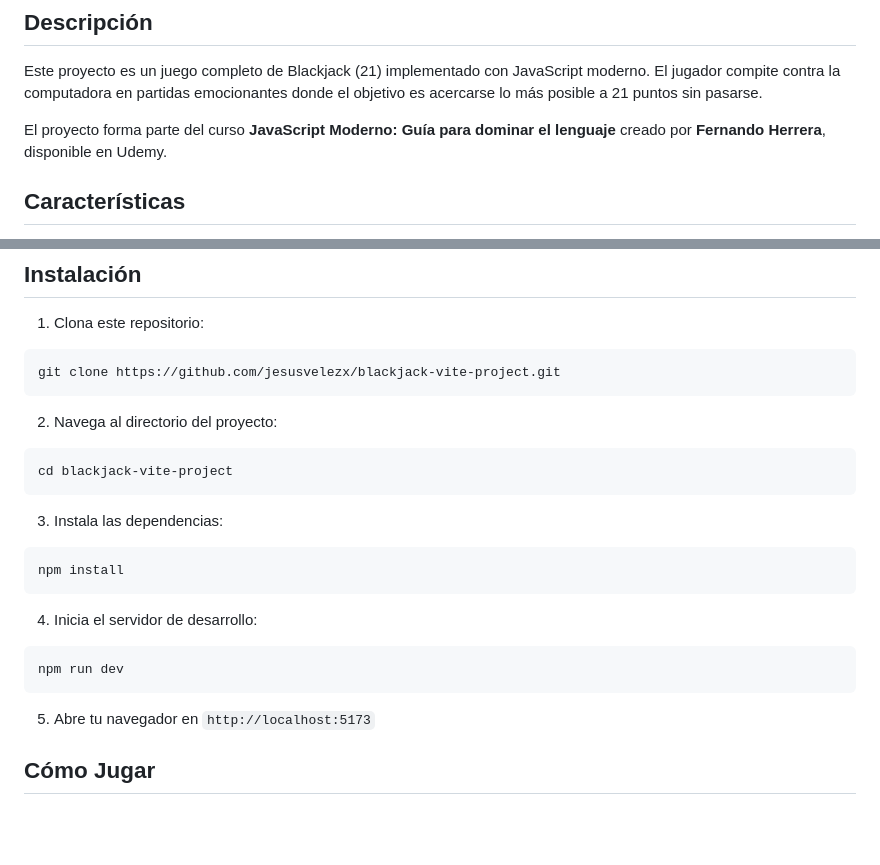
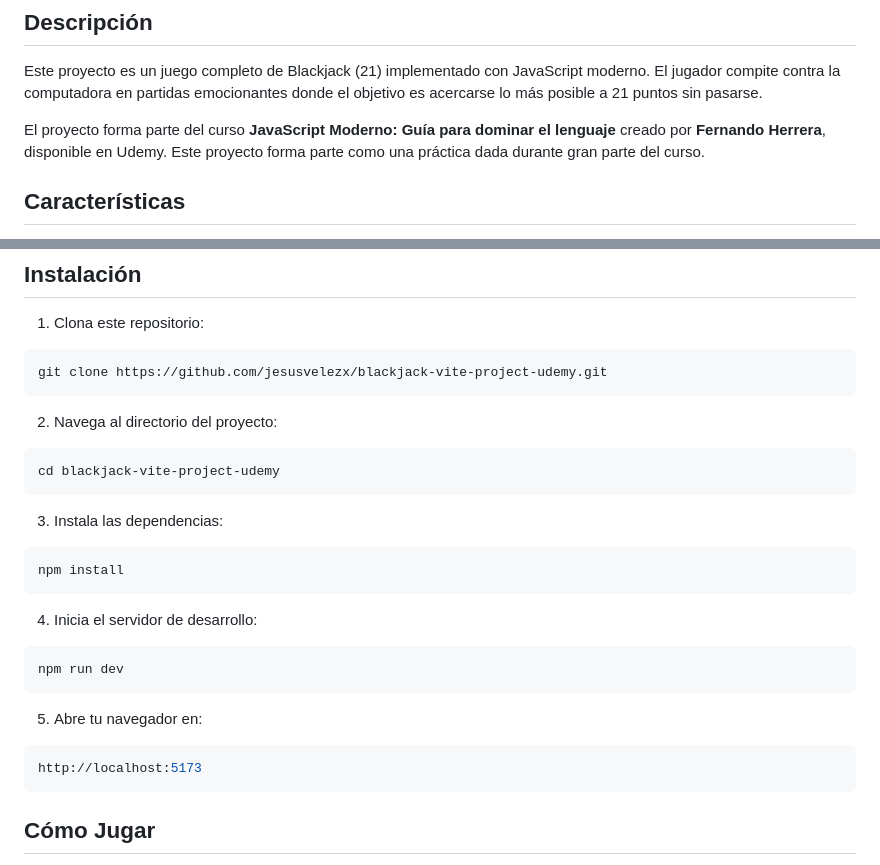
Before and after one commit to jesusvelezx/blackjack-vite-project, a Markdown page: README.md, 2 parts joined by grey strips. Rendered like a GitHub page; blank space fills up the shorter version.

Commit message:
Docs: Update README with project details and installation instructions

````diff
--- a/README.md
+++ b/README.md
@@ -10,7 +10,7 @@ Un juego de Blackjack interactivo desarrollado con JavaScript vanilla y Vite, do
 
 Este proyecto es un juego completo de Blackjack (21) implementado con JavaScript moderno. El jugador compite contra la computadora en partidas emocionantes donde el objetivo es acercarse lo más posible a 21 puntos sin pasarse.
 
-El proyecto forma parte del curso **JavaScript Moderno: Guía para dominar el lenguaje** creado por **Fernando Herrera**, disponible en Udemy.
+El proyecto forma parte del curso **JavaScript Moderno: Guía para dominar el lenguaje** creado por **Fernando Herrera**, disponible en Udemy. Este proyecto forma parte como una práctica dada durante gran parte del curso.
 
 ## Características
 
@@ -35,12 +35,12 @@ El proyecto forma parte del curso **JavaScript Moderno: Guía para dominar el le
 
 1. Clona este repositorio:
 ```bash
-git clone https://github.com/jesusvelezx/blackjack-vite-project.git
+git clone https://github.com/jesusvelezx/blackjack-vite-project-udemy.git
 ```
 
 2. Navega al directorio del proyecto:
 ```bash
-cd blackjack-vite-project
+cd blackjack-vite-project-udemy
 ```
 
 3. Instala las dependencias:
@@ -53,7 +53,10 @@ npm install
 npm run dev
 ```
 
-5. Abre tu navegador en `http://localhost:5173`
+5. Abre tu navegador en:
+```bash
+http://localhost:5173
+```
 
 ## Cómo Jugar
 
````
